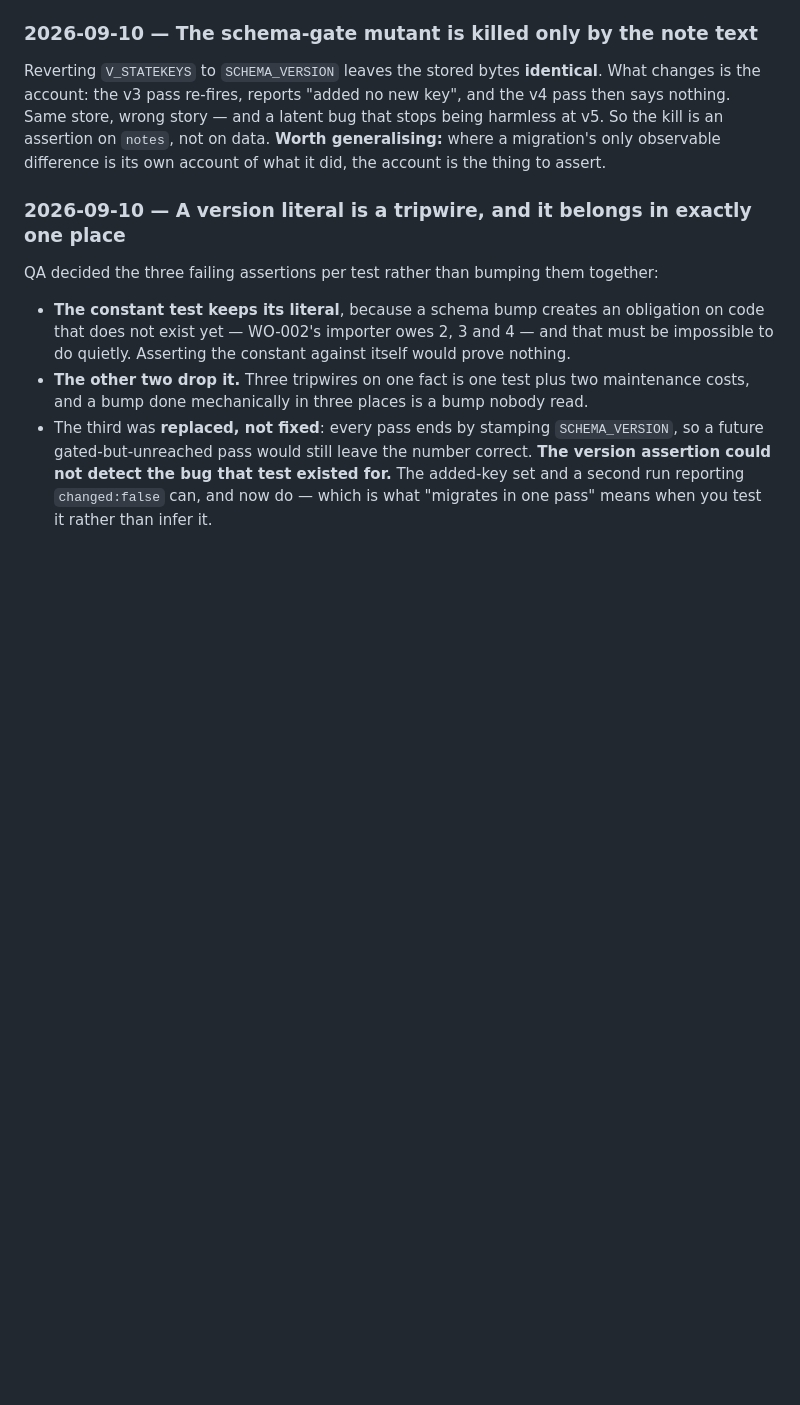
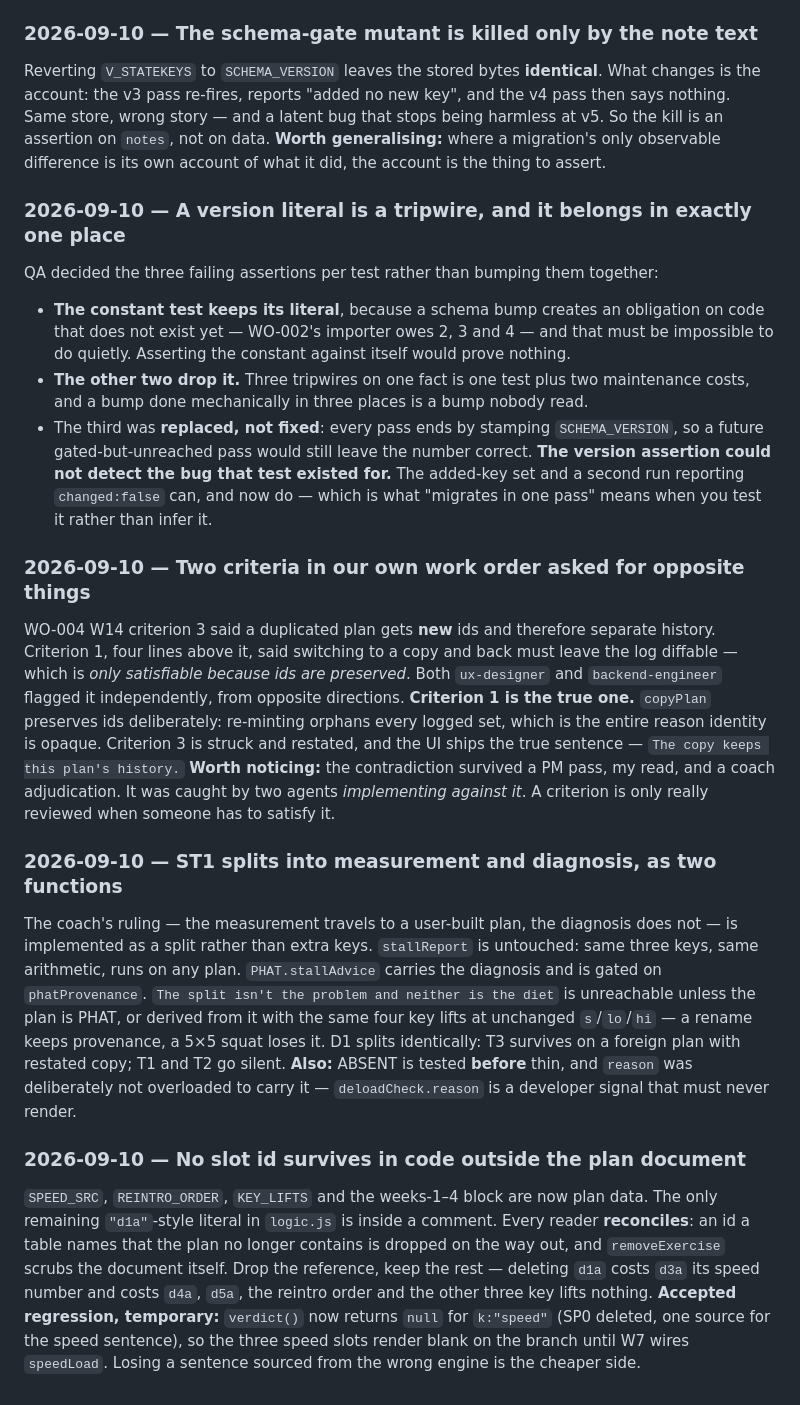
Before and after one commit to chadyantoun-ux/Gym-App, a Markdown page: docs/decisions.md, the part around the change. Drawn GitHub-style; blank space fills up the shorter version.

Commit message:
W3/W4: the rules become plan data, and two engines that never existed
No slot id survives in code outside the plan document; every reader
reconciles, so deleting d1a costs d3a its speed number and costs nothing
else. ST1 splits into stallReport (measurement, runs anywhere) and
stallAdvice (diagnosis, gated on provenance) - the coach's ruling as two
functions rather than extra keys.

restTarget and painState existed only as held frontend items and now exist
as engines. Rest is per exercise role, which the coach found wrong on 24 of
42 slots at the day level.

Restated W14 criterion 3: it demanded new ids on a duplicated plan while
criterion 1, four lines above, required the opposite. Criterion 1 is true -
re-minting orphans every logged set. Caught by two agents implementing
against it, after surviving a PM pass, my read and a coach adjudication.

Accepted temporary regression: SP0 deleted, so speed slots render blank
until W7 wires speedLoad. One source for the speed sentence is worth it.

Co-Authored-By: Claude Opus 5 (1M context) <noreply@anthropic.com>

```diff
--- a/docs/decisions.md
+++ b/docs/decisions.md
@@ -800,3 +800,36 @@ QA decided the three failing assertions per test rather than bumping them togeth
   gated-but-unreached pass would still leave the number correct. **The version assertion could not
   detect the bug that test existed for.** The added-key set and a second run reporting `changed:false`
   can, and now do — which is what "migrates in one pass" means when you test it rather than infer it.
+
+### 2026-09-10 — Two criteria in our own work order asked for opposite things
+WO-004 W14 criterion 3 said a duplicated plan gets **new** ids and therefore separate history.
+Criterion 1, four lines above it, said switching to a copy and back must leave the log diffable —
+which is *only satisfiable because ids are preserved*. Both `ux-designer` and `backend-engineer` flagged
+it independently, from opposite directions.
+**Criterion 1 is the true one.** `copyPlan` preserves ids deliberately: re-minting orphans every logged
+set, which is the entire reason identity is opaque. Criterion 3 is struck and restated, and the UI ships
+the true sentence — `The copy keeps this plan's history.`
+**Worth noticing:** the contradiction survived a PM pass, my read, and a coach adjudication. It was
+caught by two agents *implementing against it*. A criterion is only really reviewed when someone has to
+satisfy it.
+
+### 2026-09-10 — ST1 splits into measurement and diagnosis, as two functions
+The coach's ruling — the measurement travels to a user-built plan, the diagnosis does not — is
+implemented as a split rather than extra keys. `stallReport` is untouched: same three keys, same
+arithmetic, runs on any plan. `PHAT.stallAdvice` carries the diagnosis and is gated on
+`phatProvenance`. `The split isn't the problem and neither is the diet` is unreachable unless the plan
+is PHAT, or derived from it with the same four key lifts at unchanged `s`/`lo`/`hi` — a rename keeps
+provenance, a 5×5 squat loses it. D1 splits identically: T3 survives on a foreign plan with restated
+copy; T1 and T2 go silent.
+**Also:** ABSENT is tested **before** thin, and `reason` was deliberately not overloaded to carry it —
+`deloadCheck.reason` is a developer signal that must never render.
+
+### 2026-09-10 — No slot id survives in code outside the plan document
+`SPEED_SRC`, `REINTRO_ORDER`, `KEY_LIFTS` and the weeks-1–4 block are now plan data. The only remaining
+`"d1a"`-style literal in `logic.js` is inside a comment. Every reader **reconciles**: an id a table
+names that the plan no longer contains is dropped on the way out, and `removeExercise` scrubs the
+document itself. Drop the reference, keep the rest — deleting `d1a` costs `d3a` its speed number and
+costs `d4a`, `d5a`, the reintro order and the other three key lifts nothing.
+**Accepted regression, temporary:** `verdict()` now returns `null` for `k:"speed"` (SP0 deleted, one
+source for the speed sentence), so the three speed slots render blank on the branch until W7 wires
+`speedLoad`. Losing a sentence sourced from the wrong engine is the cheaper side.
```
Also changed, not shown: docs/work-orders/WO-004-redesign.md (+14 -2 lines).
